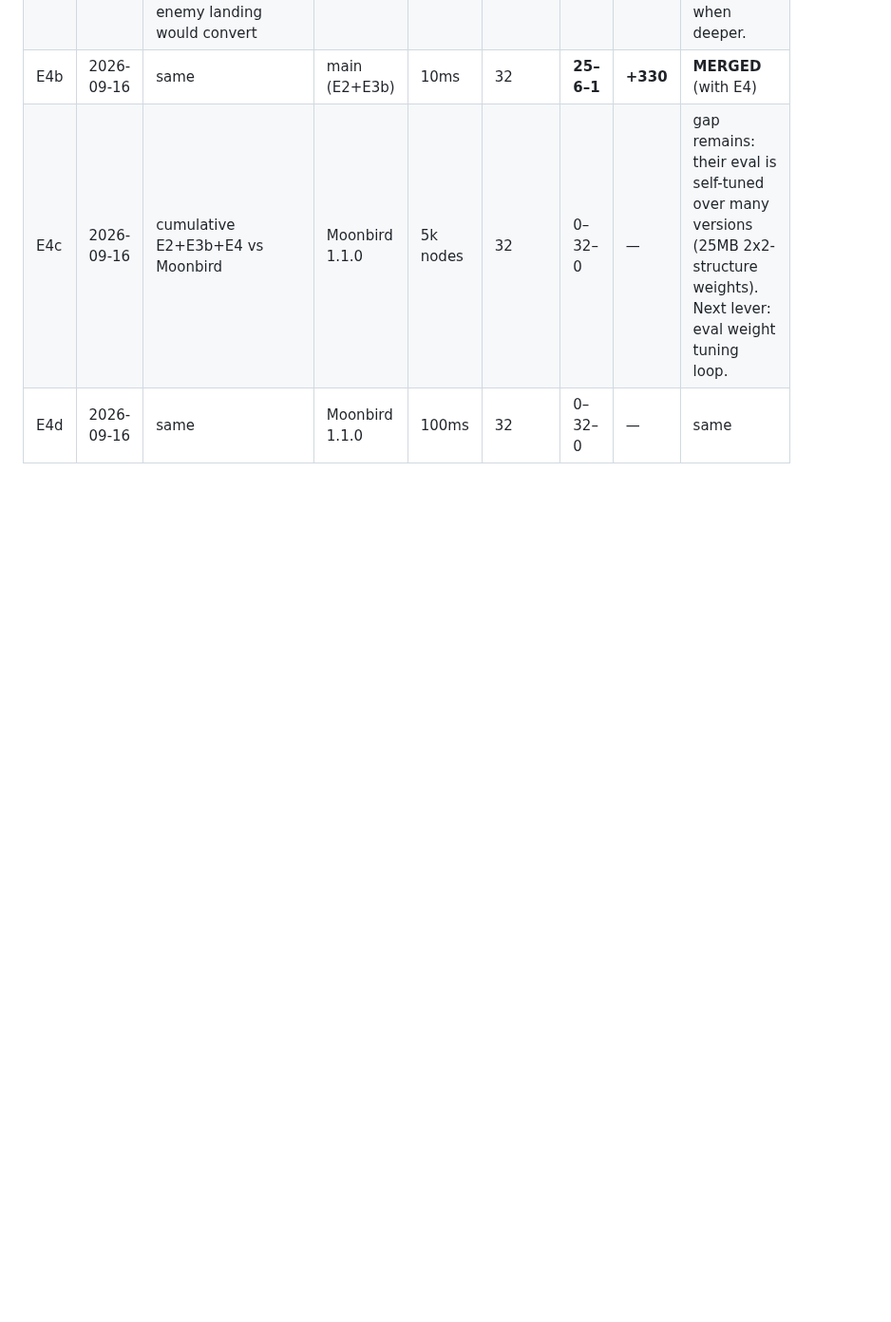
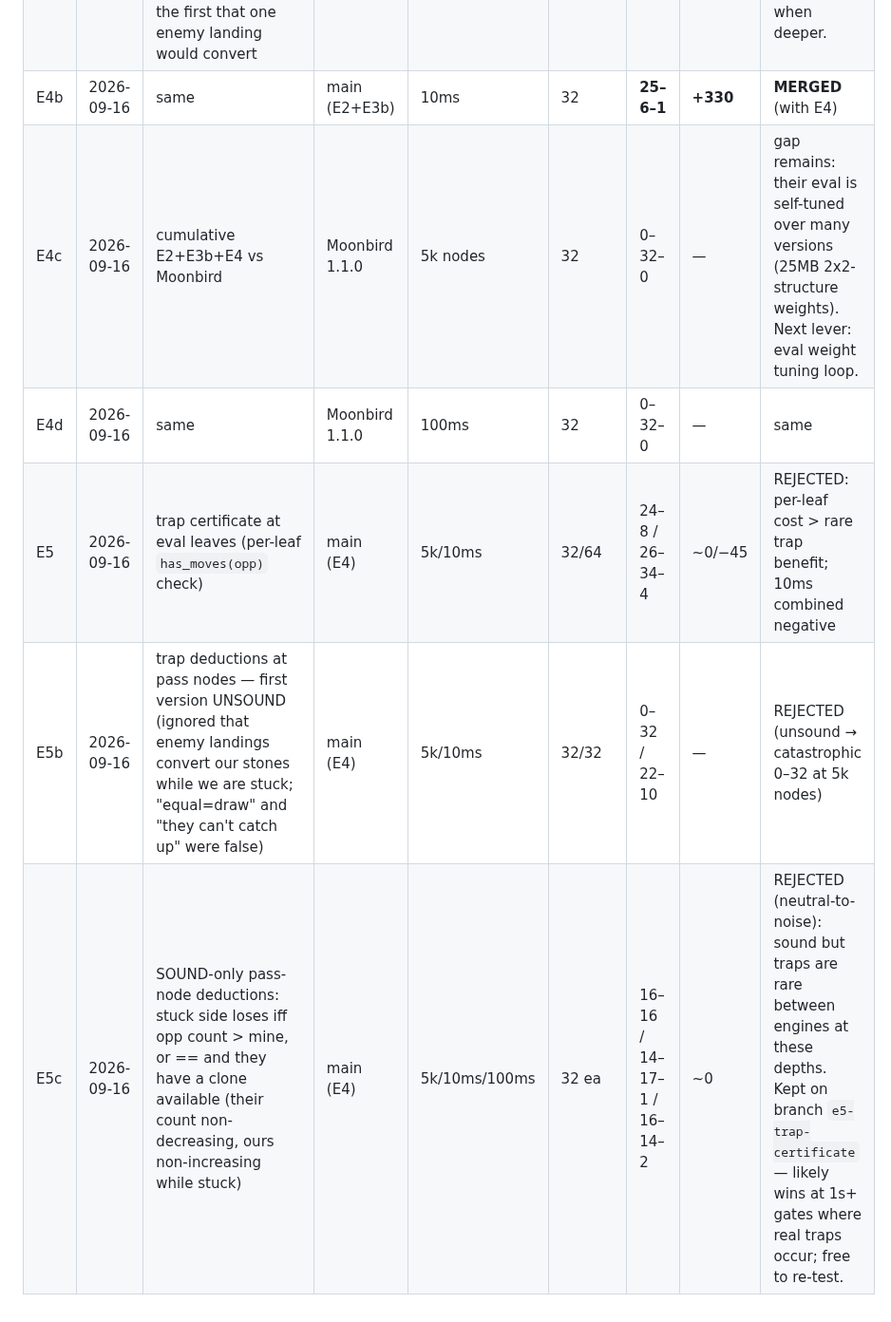
Before and after one commit to titaniummachine1/titanium-ataxx, a Markdown page: LEDGER.md, the part around the change. Shown at 95% size. Rendered like a GitHub page; blank space fills up the shorter version.

Commit message:
Ledger: E5 rejected (leaf cost), E5b rejected (unsound — infections ignored), E5c rejected (neutral at tested gates; sound, kept on branch)

```diff
--- a/LEDGER.md
+++ b/LEDGER.md
@@ -39,3 +39,6 @@ Gate definitions (both engines on the same limit, never depth-capped):
 | E4b | 2026-09-16 | same | main (E2+E3b) | 10ms | 32 | **25–6–1** | **+330** | **MERGED** (with E4) |
 | E4c | 2026-09-16 | cumulative E2+E3b+E4 vs Moonbird | Moonbird 1.1.0 | 5k nodes | 32 | 0–32–0 | — | gap remains: their eval is self-tuned over many versions (25MB 2x2-structure weights). Next lever: eval weight tuning loop. |
 | E4d | 2026-09-16 | same | Moonbird 1.1.0 | 100ms | 32 | 0–32–0 | — | same |
+| E5 | 2026-09-16 | trap certificate at eval leaves (per-leaf `has_moves(opp)` check) | main (E4) | 5k/10ms | 32/64 | 24–8 / 26–34–4 | ~0/−45 | REJECTED: per-leaf cost > rare trap benefit; 10ms combined negative |
+| E5b | 2026-09-16 | trap deductions at pass nodes — first version UNSOUND (ignored that enemy landings convert our stones while we are stuck; "equal=draw" and "they can't catch up" were false) | main (E4) | 5k/10ms | 32/32 | 0–32 / 22–10 | — | REJECTED (unsound → catastrophic 0–32 at 5k nodes) |
+| E5c | 2026-09-16 | SOUND-only pass-node deductions: stuck side loses iff opp count > mine, or == and they have a clone available (their count non-decreasing, ours non-increasing while stuck) | main (E4) | 5k/10ms/100ms | 32 ea | 16–16 / 14–17–1 / 16–14–2 | ~0 | REJECTED (neutral-to-noise): sound but traps are rare between engines at these depths. Kept on branch `e5-trap-certificate` — likely wins at 1s+ gates where real traps occur; free to re-test.
```
